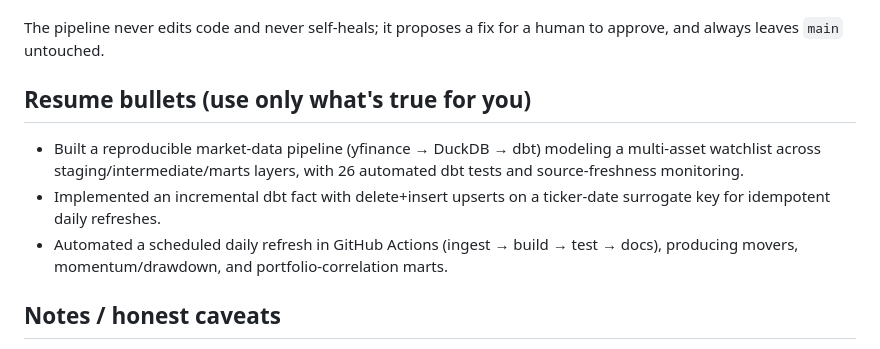
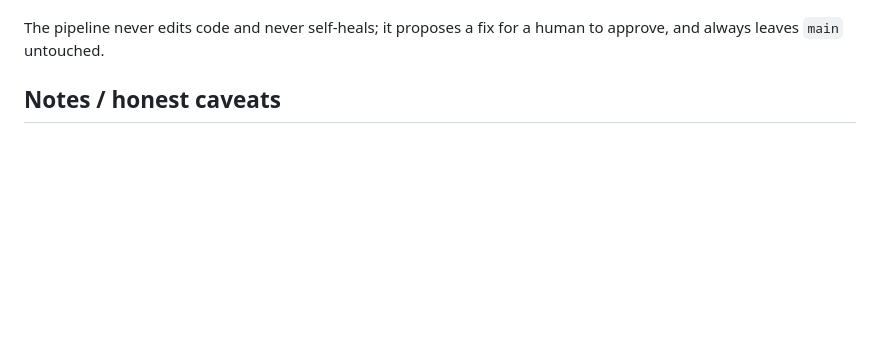
Before and after one commit to tthh97/market-movers-dbt, a Markdown page: README.md, the part around the change. GitHub-like rendering; blank space fills up the shorter version.

Commit message:
Remove resume bullets from README
Removed resume bullets related to market-data pipeline implementation from README.

```diff
--- a/README.md
+++ b/README.md
@@ -144,15 +144,7 @@ safety flags, and a human-approval checklist linked back to its
 The pipeline never edits code and never self-heals; it proposes a fix for a human to
 approve, and always leaves `main` untouched.
 
-## Resume bullets (use only what's true for you)
 
-- Built a reproducible market-data pipeline (yfinance → DuckDB → dbt) modeling a
-  multi-asset watchlist across staging/intermediate/marts layers, with 26
-  automated dbt tests and source-freshness monitoring.
-- Implemented an incremental dbt fact with delete+insert upserts on a
-  ticker-date surrogate key for idempotent daily refreshes.
-- Automated a scheduled daily refresh in GitHub Actions (ingest → build → test →
-  docs), producing movers, momentum/drawdown, and portfolio-correlation marts.
 
 ## Notes / honest caveats
 
```
